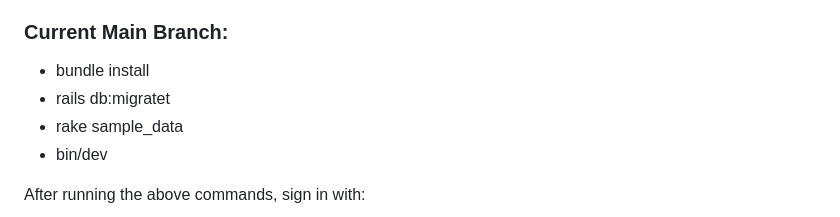
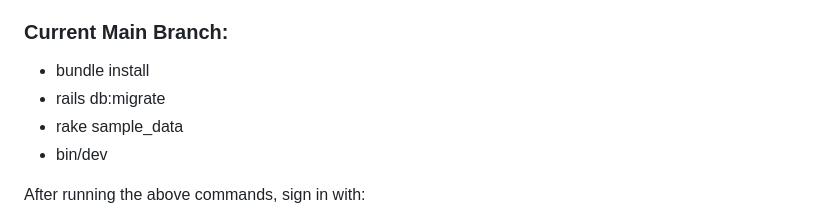
Before and after one commit to APatel-AI/Pathway, a Markdown page: README.md, the part around the change. Rendered like a GitHub page.

Commit message:
corrected typo

```diff
--- a/README.md
+++ b/README.md
@@ -74,7 +74,7 @@ echo 'config/master.key' >> .gitignore
 
 ### Current Main Branch:
 - bundle install
-- rails db:migratet
+- rails db:migrate
 - rake sample_data
 - bin/dev
 
```
